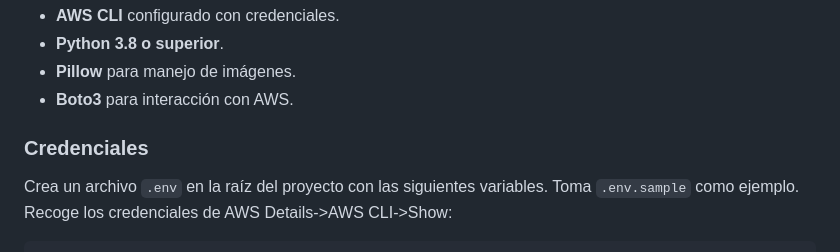
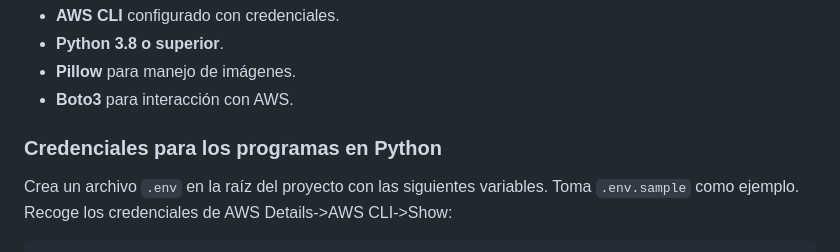
Before and after one commit to dipina/multiservice-aws-practica, a Markdown page: README.md, the part around the change. Drawn GitHub-style.

Commit message:
Clarify credentials section in README
Updated section header for Python credentials.

````diff
--- a/README.md
+++ b/README.md
@@ -22,7 +22,7 @@ Este proyecto integra varios servicios de AWS para procesar imágenes subidas a
 - **Pillow** para manejo de imágenes.
 - **Boto3** para interacción con AWS.
 
-### Credenciales
+### Credenciales para los programas en Python
 Crea un archivo `.env` en la raíz del proyecto con las siguientes variables. Toma `.env.sample` como ejemplo. Recoge los credenciales de AWS Details->AWS CLI->Show:
 ```plaintext
 aws_access_key_id=YOUR_ACCESS_KEY
````
